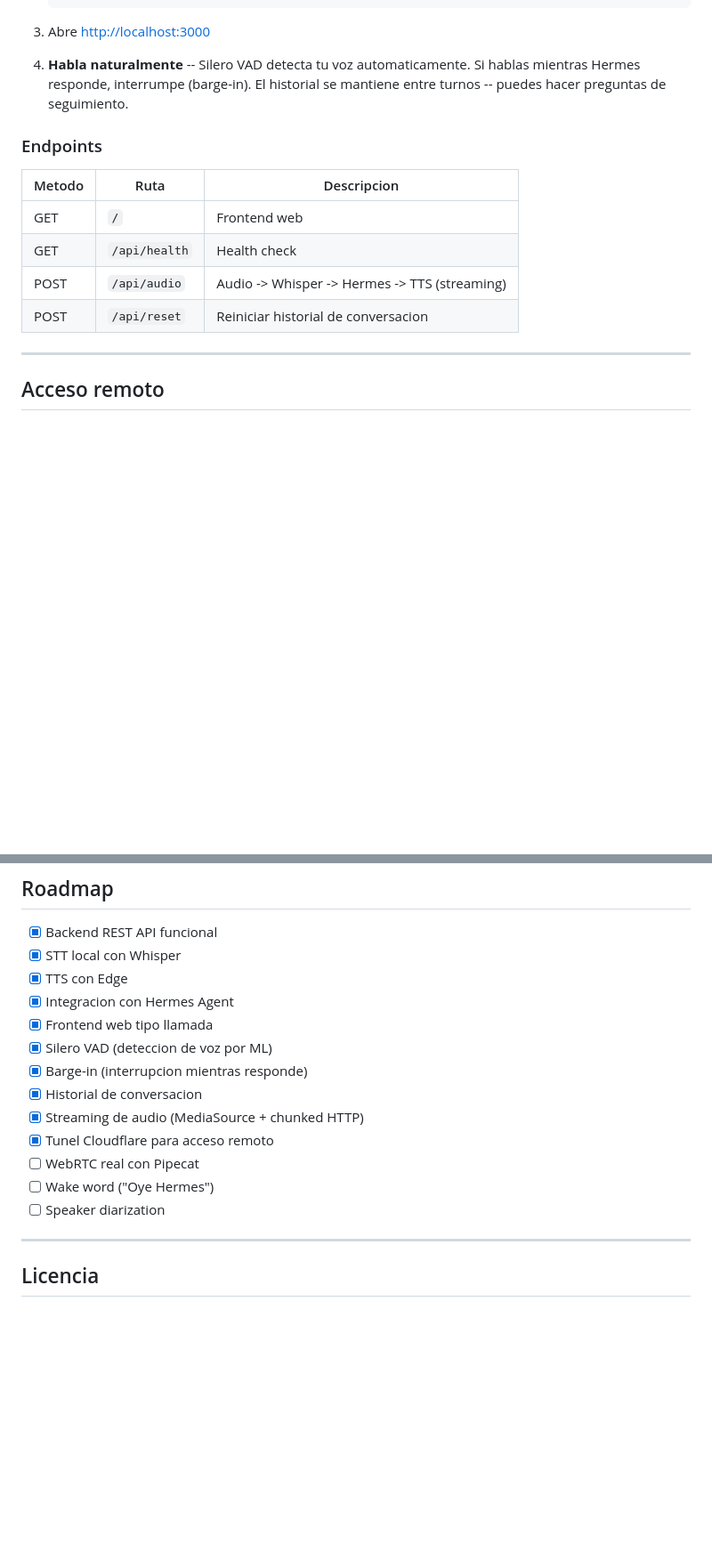
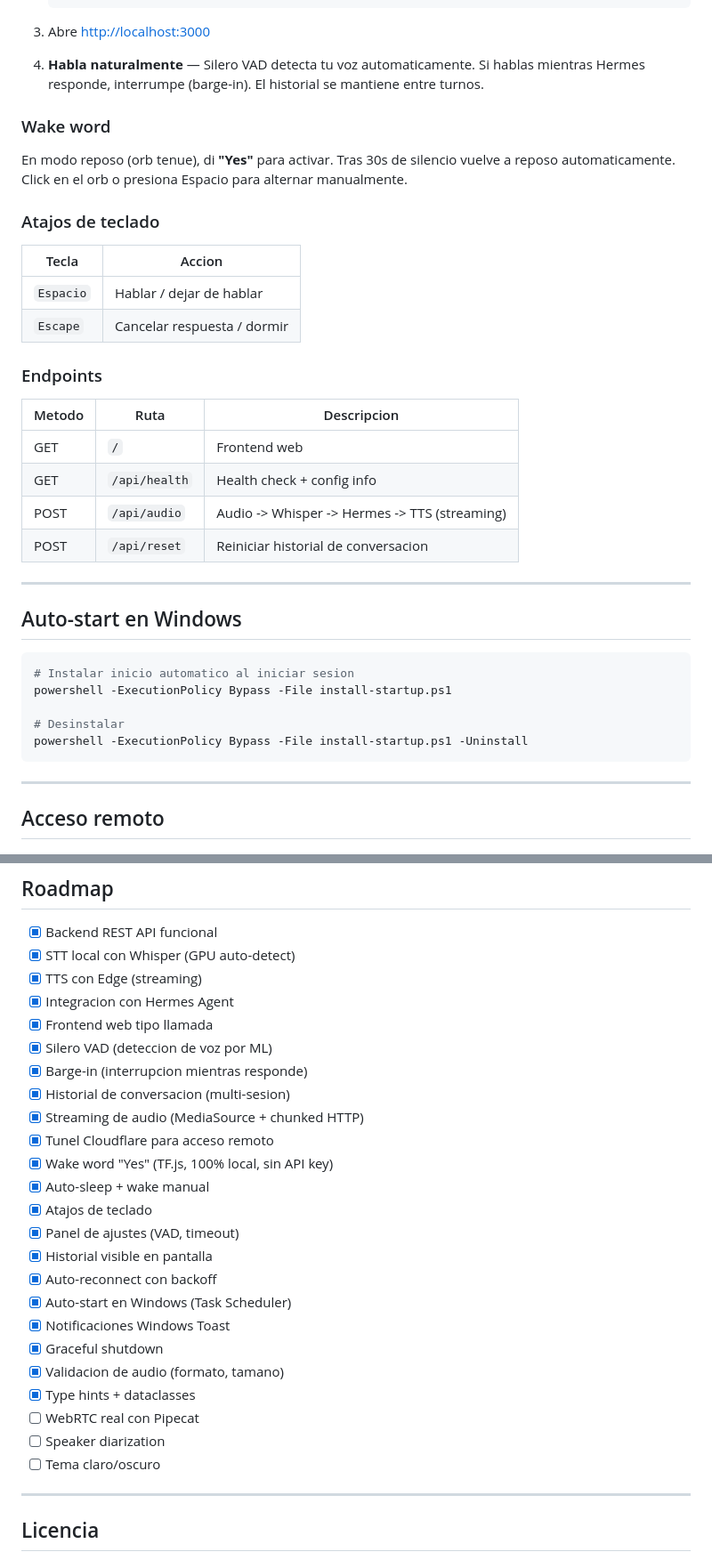
Before and after one commit to REGT-URRED/callhermes, a Markdown page: README.md, 2 parts joined by grey strips. Shown at 89% size. GitHub-like rendering; blank space fills up the shorter version.

````diff
--- a/README.md
+++ b/README.md
@@ -126,18 +144,41 @@ Variables de entorno (`.env`):
 
 3. Abre [http://localhost:3000](http://localhost:3000)
 
-4. **Habla naturalmente** -- Silero VAD detecta tu voz automaticamente.
+4. **Habla naturalmente** — Silero VAD detecta tu voz automaticamente.
    Si hablas mientras Hermes responde, interrumpe (barge-in).
-   El historial se mantiene entre turnos -- puedes hacer preguntas de seguimiento.
+   El historial se mantiene entre turnos.
+
+### Wake word
+
+En modo reposo (orb tenue), di **"Yes"** para activar. Tras 30s de silencio vuelve a reposo automaticamente. Click en el orb o presiona Espacio para alternar manualmente.
+
+### Atajos de teclado
+
+| Tecla | Accion |
+|---|---|
+| `Espacio` | Hablar / dejar de hablar |
+| `Escape` | Cancelar respuesta / dormir |
 
 ### Endpoints
 
 | Metodo | Ruta | Descripcion |
 |---|---|---|
 | GET | `/` | Frontend web |
-| GET | `/api/health` | Health check |
+| GET | `/api/health` | Health check + config info |
 | POST | `/api/audio` | Audio -> Whisper -> Hermes -> TTS (streaming) |
 | POST | `/api/reset` | Reiniciar historial de conversacion |
+
+---
+
+## Auto-start en Windows
+
+```powershell
+# Instalar inicio automatico al iniciar sesion
+powershell -ExecutionPolicy Bypass -File install-startup.ps1
+
+# Desinstalar
+powershell -ExecutionPolicy Bypass -File install-startup.ps1 -Uninstall
+```
 
 ---
 
@@ -159,18 +200,29 @@ npx ngrok http 3000
 ## Roadmap
 
 - [x] Backend REST API funcional
-- [x] STT local con Whisper
-- [x] TTS con Edge
+- [x] STT local con Whisper (GPU auto-detect)
+- [x] TTS con Edge (streaming)
 - [x] Integracion con Hermes Agent
 - [x] Frontend web tipo llamada
 - [x] Silero VAD (deteccion de voz por ML)
 - [x] Barge-in (interrupcion mientras responde)
-- [x] Historial de conversacion
+- [x] Historial de conversacion (multi-sesion)
 - [x] Streaming de audio (MediaSource + chunked HTTP)
 - [x] Tunel Cloudflare para acceso remoto
+- [x] Wake word "Yes" (TF.js, 100% local, sin API key)
+- [x] Auto-sleep + wake manual
+- [x] Atajos de teclado
+- [x] Panel de ajustes (VAD, timeout)
+- [x] Historial visible en pantalla
+- [x] Auto-reconnect con backoff
+- [x] Auto-start en Windows (Task Scheduler)
+- [x] Notificaciones Windows Toast
+- [x] Graceful shutdown
+- [x] Validacion de audio (formato, tamano)
+- [x] Type hints + dataclasses
 - [ ] WebRTC real con Pipecat
-- [ ] Wake word ("Oye Hermes")
 - [ ] Speaker diarization
+- [ ] Tema claro/oscuro
 
 ---
 
````
Also changed, not shown: other parts of README.md (+42 -24 lines).
